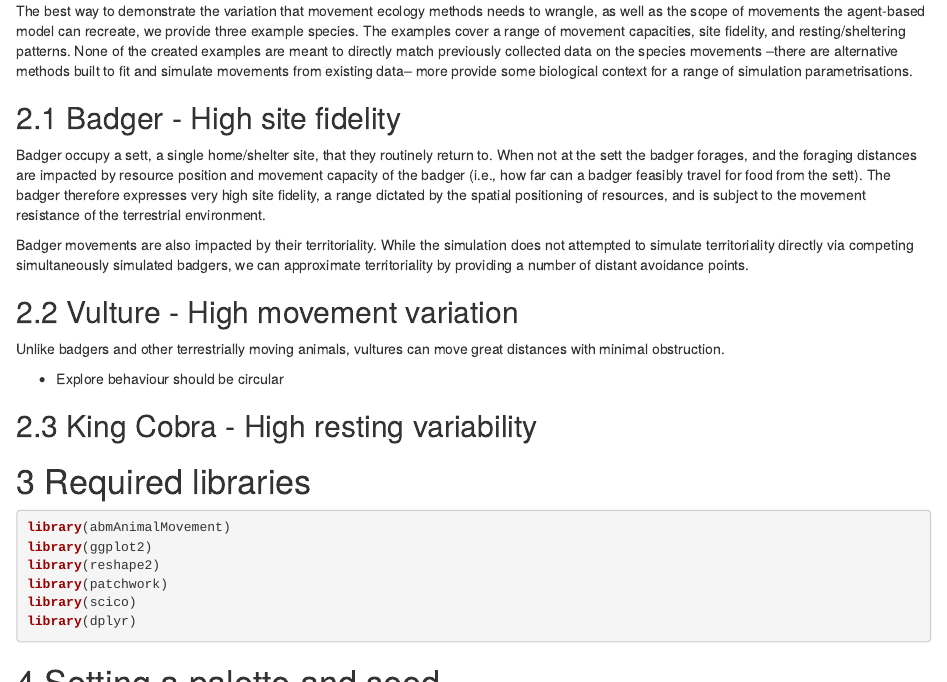
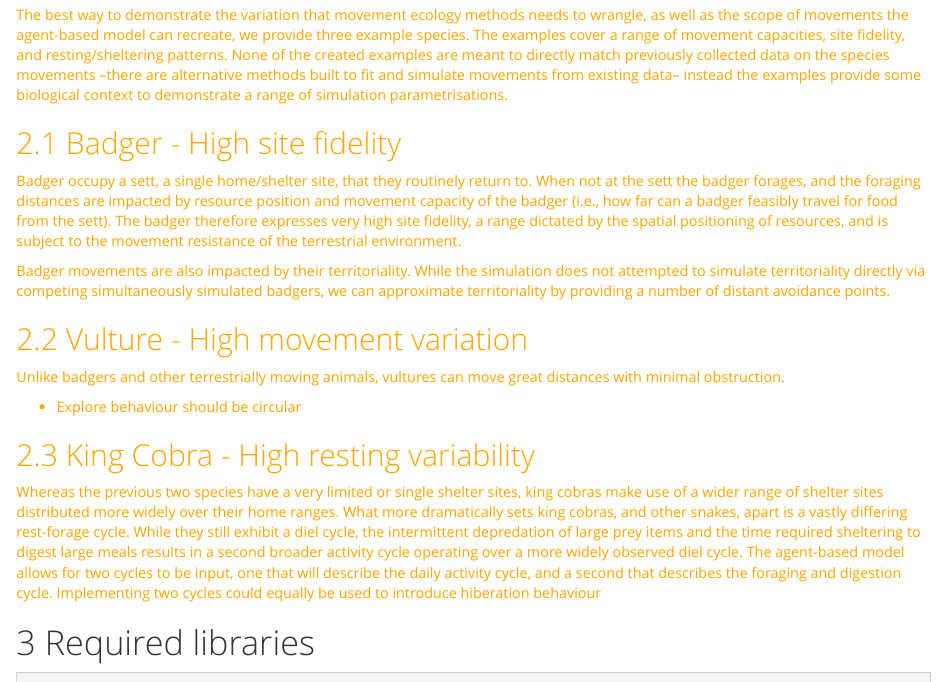
Before and after one commit to BenMMarshall/abmAnimalMovement, an R Markdown document (vignettes/Agent-based model walkthrough.Rmd): the page in a window 1100 px wide, from 1060 px down before the commit and from 830 px down after it, so that both start at the same text, and a second part further down, joined at a grey line. Rendered offline with R 4.5, knitr and Pandoc, with nearby package versions.

Commit message:
Started added some css modifications
Css file step-up and beginning to understand how the dividers work. Simplest/quickest way to something decent is to overwrite a premade theme I think.

```diff
--- a/vignettes/Agent-based model walkthrough.Rmd
+++ b/vignettes/Agent-based model walkthrough.Rmd
@@ -2,7 +2,13 @@
 title: "Agent-based model walkthrough"
 author: "Benjamin Michael Marshall"
 date: '2022-03-02'
-output: bookdown::html_document2
+output:
+  bookdown::html_document2:
+    theme: yeti
+    highlight: monochrome
+    # css: system.file("extdata", "style.css", package = "abmAnimalMovement")
+    css: styleOverwrite.css
+    fig_caption: true
 vignette: |
   %\VignetteIndexEntry{walkthrough} %\VignetteEngine{knitr::rmarkdown} %\VignetteEncoding{UTF-8}
 link-citations: yes
@@ -57,7 +63,7 @@ As such we have a means of simulating an animal with a given diel cycle, be that
 
 The best way to demonstrate the variation that movement ecology methods needs to wrangle, as well as the scope of movements the agent-based model can recreate, we provide three example species.
 The examples cover a range of movement capacities, site fidelity, and resting/sheltering patterns.
-None of the created examples are meant to directly match previously collected data on the species movements –there are alternative methods built to fit and simulate movements from existing data– more provide some biological context for a range of simulation parametrisations.
+None of the created examples are meant to directly match previously collected data on the species movements –there are alternative methods built to fit and simulate movements from existing data– instead the examples provide some biological context to demonstrate a range of simulation parametrisations.
 
 ## Badger - High site fidelity
 
@@ -76,6 +82,12 @@ Unlike badgers and other terrestrially moving animals, vultures can move great d
 - Explore behaviour should be circular
 
 ## King Cobra - High resting variability
+
+Whereas the previous two species have a very limited or single shelter sites, king cobras make use of a wider range of shelter sites distributed more widely over their home ranges.
+What more dramatically sets king cobras, and other snakes, apart is a vastly differing rest-forage cycle.
+While they still exhibit a diel cycle, the intermittent depredation of large prey items and the time required sheltering to digest large meals results in a second broader activity cycle operating over a more widely observed diel cycle.
+The agent-based model allows for two cycles to be input, one that will describe the daily activity cycle, and a second that describes the foraging and digestion cycle.
+Implementing two cycles could equally be used to introduce hiberation behaviour
 
 
 
--- /dev/null
+++ b/vignettes/styleOverwrite.css
@@ -0,0 +1,14 @@
+body {
+    background-color: white;
+    color: #1a1a1a;
+    font-size: 1.1em;
+}
+h1 {
+    color: #333333;
+}
+#intro {
+    font-size: 1.3em;
+}
+.colorful {
+    color: orange;
+}
```
Also changed, not shown: vignettes/Agent-based model walkthrough.Rmd (2 more changed lines).
